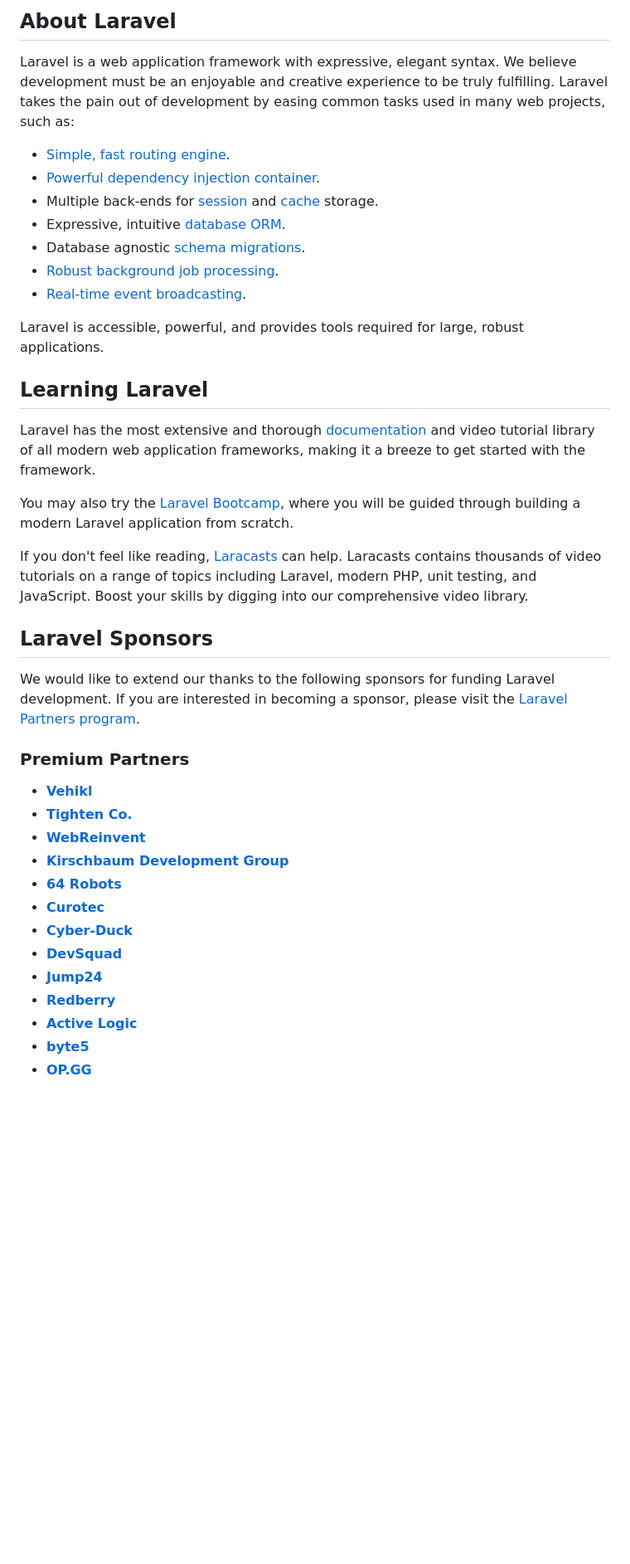
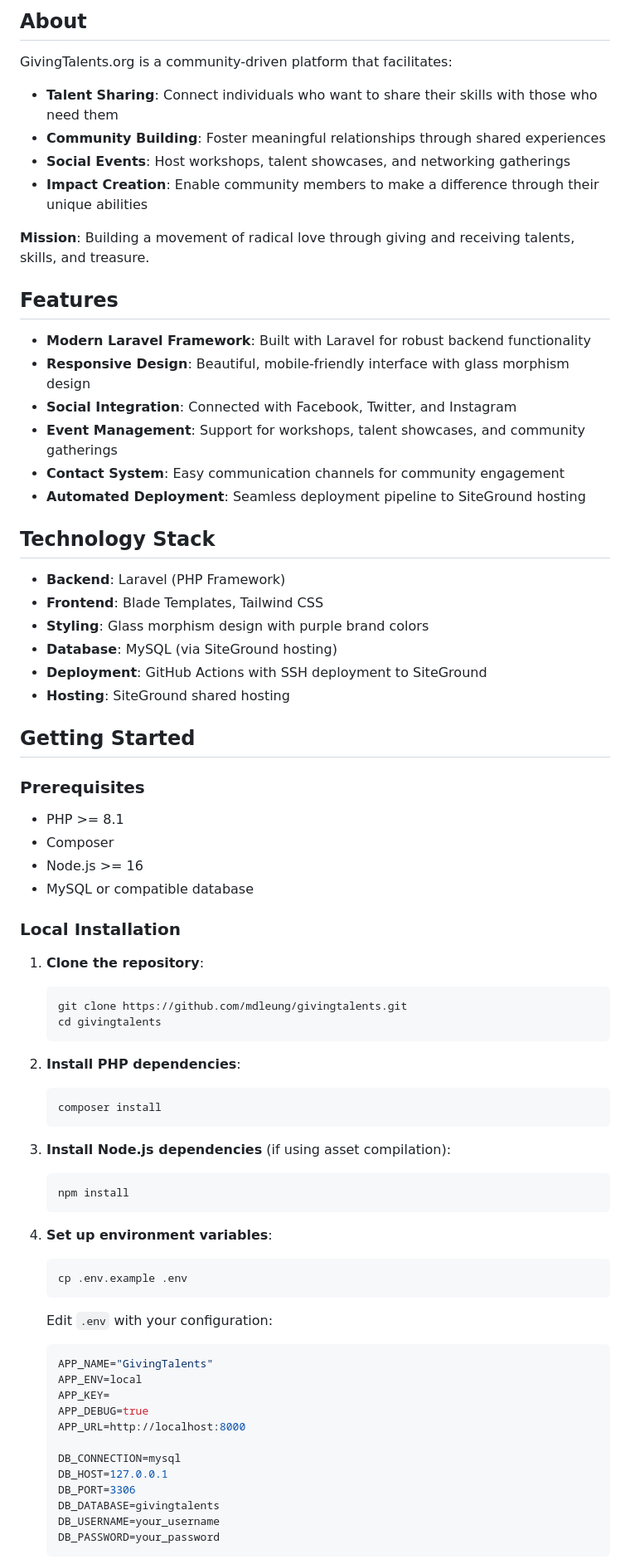
Before and after one commit to mdleung/givingtalents, a Markdown page: README.md, the part around one of its changes. Shown at 83% size. GitHub-like rendering; blank space fills up the shorter version.

````diff
--- a/README.md
+++ b/README.md
@@ -9,42 +4,77 @@
 
-## About Laravel
+## About
 
-Laravel is a web application framework with expressive, elegant syntax. We believe development must be an enjoyable and creative experience to be truly fulfilling. Laravel takes the pain out of development by easing common tasks used in many web projects, such as:
+GivingTalents.org is a community-driven platform that facilitates:
+- **Talent Sharing**: Connect individuals who want to share their skills with those who need them
+- **Community Building**: Foster meaningful relationships through shared experiences
+- **Social Events**: Host workshops, talent showcases, and networking gatherings
+- **Impact Creation**: Enable community members to make a difference through their unique abilities
 
-- [Simple, fast routing engine](https://laravel.com/docs/routing).
-- [Powerful dependency injection container](https://laravel.com/docs/container).
-- Multiple back-ends for [session](https://laravel.com/docs/session) and [cache](https://laravel.com/docs/cache) storage.
-- Expressive, intuitive [database ORM](https://laravel.com/docs/eloquent).
-- Database agnostic [schema migrations](https://laravel.com/docs/migrations).
-- [Robust background job processing](https://laravel.com/docs/queues).
-- [Real-time event broadcasting](https://laravel.com/docs/broadcasting).
+**Mission**: Building a movement of radical love through giving and receiving talents, skills, and treasure.
 
-Laravel is accessible, powerful, and provides tools required for large, robust applications.
+## Features
 
-## Learning Laravel
+- **Modern Laravel Framework**: Built with Laravel for robust backend functionality
+- **Responsive Design**: Beautiful, mobile-friendly interface with glass morphism design
+- **Social Integration**: Connected with Facebook, Twitter, and Instagram
+- **Event Management**: Support for workshops, talent showcases, and community gatherings
+- **Contact System**: Easy communication channels for community engagement
+- **Automated Deployment**: Seamless deployment pipeline to SiteGround hosting
 
-Laravel has the most extensive and thorough [documentation](https://laravel.com/docs) and video tutorial library of all modern web application frameworks, making it a breeze to get started with the framework.
+## Technology Stack
 
-You may also try the [Laravel Bootcamp](https://bootcamp.laravel.com), where you will be guided through building a modern Laravel application from scratch.
+- **Backend**: Laravel (PHP Framework)
+- **Frontend**: Blade Templates, Tailwind CSS
+- **Styling**: Glass morphism design with purple brand colors
+- **Database**: MySQL (via SiteGround hosting)
+- **Deployment**: GitHub Actions with SSH deployment to SiteGround
+- **Hosting**: SiteGround shared hosting
 
-If you don't feel like reading, [Laracasts](https://laracasts.com) can help. Laracasts contains thousands of video tutorials on a range of topics including Laravel, modern PHP, unit testing, and JavaScript. Boost your skills by digging into our comprehensive video library.
+## Getting Started
 
-## Laravel Sponsors
+### Prerequisites
 
-We would like to extend our thanks to the following sponsors for funding Laravel development. If you are interested in becoming a sponsor, please visit the [Laravel Partners program](https://partners.laravel.com).
+- PHP >= 8.1
+- Composer
+- Node.js >= 16
+- MySQL or compatible database
 
-### Premium Partners
+### Local Installation
 
-- **[Vehikl](https://vehikl.com/)**
-- **[Tighten Co.](https://tighten.co)**
-- **[WebReinvent](https://webreinvent.com/)**
-- **[Kirschbaum Development Group](https://kirschbaumdevelopment.com)**
-- **[64 Robots](https://64robots.com)**
-- **[Curotec](https://www.curotec.com/services/technologies/laravel/)**
-- **[Cyber-Duck](https://cyber-duck.co.uk)**
-- **[DevSquad](https://devsquad.com/hire-laravel-developers)**
-- **[Jump24](https://jump24.co.uk)**
-- **[Redberry](https://redberry.international/laravel/)**
-- **[Active Logic](https://activelogic.com)**
-- **[byte5](https://byte5.de)**
-- **[OP.GG](https://op.gg)**
+1. **Clone the repository**:
+   ```bash
+   git clone https://github.com/mdleung/givingtalents.git
+   cd givingtalents
+   ```
+
+2. **Install PHP dependencies**:
+   ```bash
+   composer install
+   ```
+
+3. **Install Node.js dependencies** (if using asset compilation):
+   ```bash
+   npm install
+   ```
+
+4. **Set up environment variables**:
+   ```bash
+   cp .env.example .env
+   ```
+
+   Edit `.env` with your configuration:
+   ```env
+   APP_NAME="GivingTalents"
+   APP_ENV=local
+   APP_KEY=
+   APP_DEBUG=true
+   APP_URL=http://localhost:8000
+
+   DB_CONNECTION=mysql
+   DB_HOST=127.0.0.1
+   DB_PORT=3306
+   DB_DATABASE=givingtalents
+   DB_USERNAME=your_username
+   DB_PASSWORD=your_password
+   ```
+
````
Also changed, not shown: other parts of README.md (+208 -13 lines).
